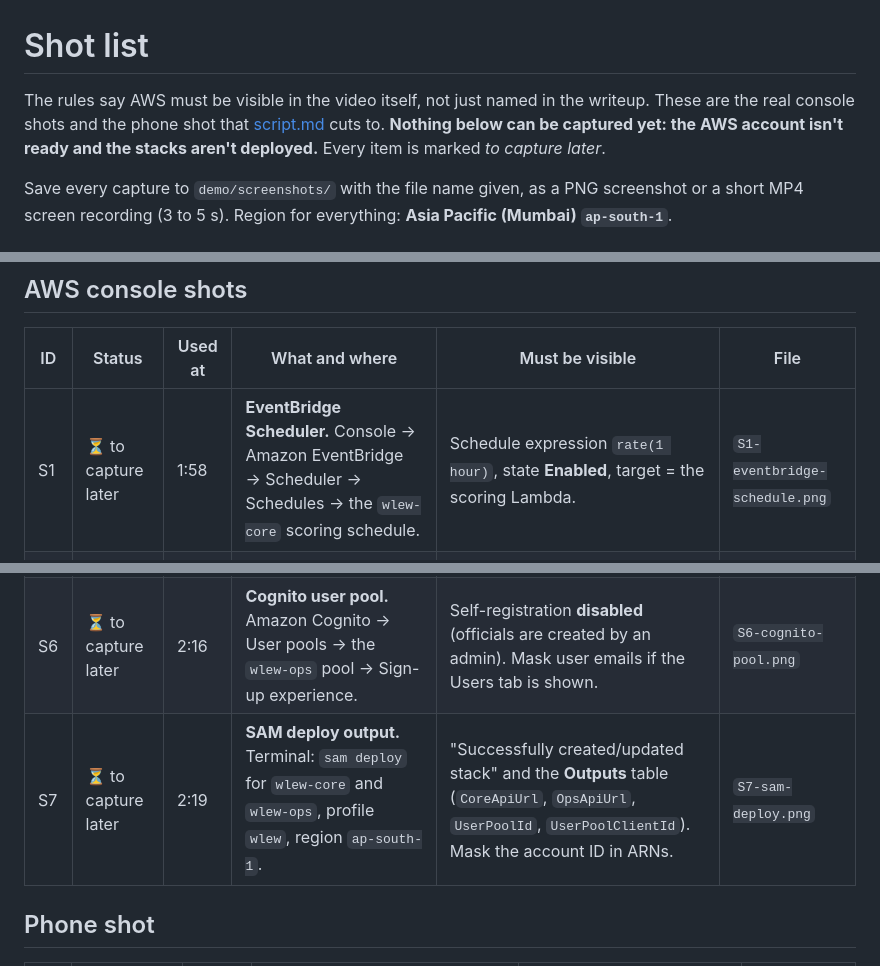
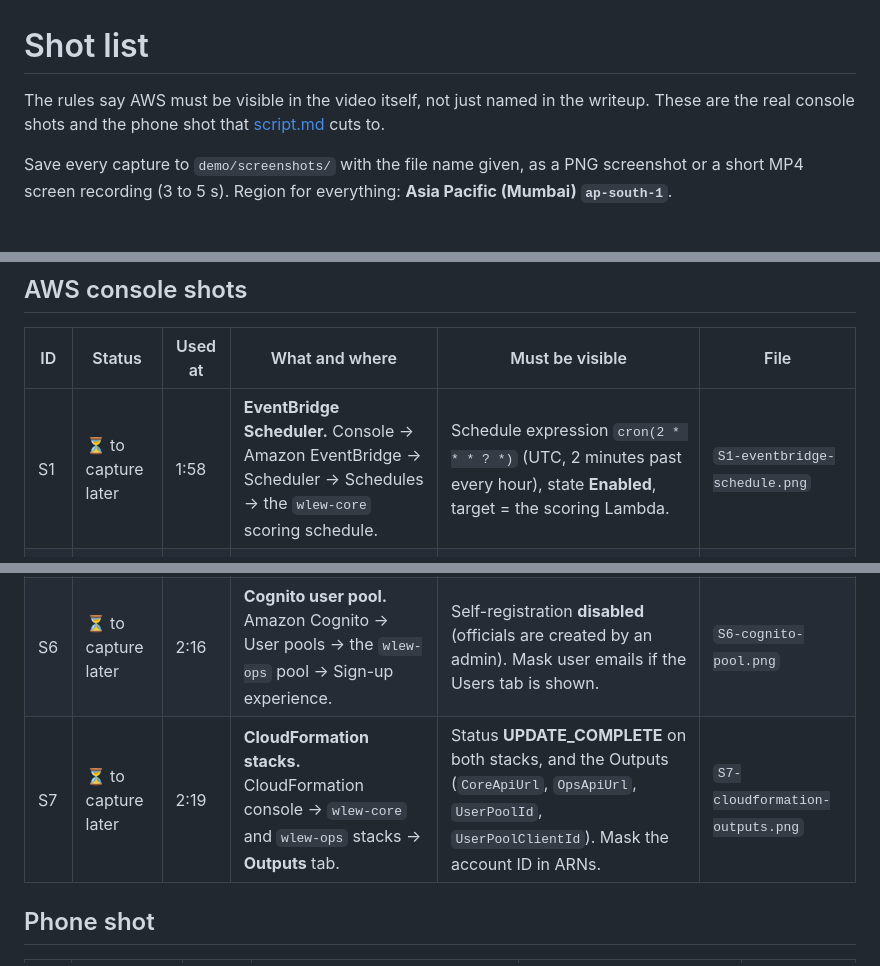
Before and after one commit to Shash-012/waterlogging-aws, a Markdown page: demo/shots.md, 3 parts joined by grey strips. GitHub-like rendering.

Commit message:
demo: shot list after integration (S1 cron schedule, S7 CloudFormation outputs, V2 ready)
Co-Authored-By: Claude Opus 5.5 <noreply@anthropic.com>

```diff
--- a/demo/shots.md
+++ b/demo/shots.md
@@ -1,6 +1,6 @@
 # Shot list
 
-The rules say AWS must be visible in the video itself, not just named in the writeup. These are the real console shots and the phone shot that [script.md](script.md) cuts to. **Nothing below can be captured yet: the AWS account isn't ready and the stacks aren't deployed.** Every item is marked *to capture later*.
+The rules say AWS must be visible in the video itself, not just named in the writeup. These are the real console shots and the phone shot that [script.md](script.md) cuts to.
 
 Save every capture to `demo/screenshots/` with the file name given, as a PNG screenshot or a short MP4 screen recording (3 to 5 s). Region for everything: **Asia Pacific (Mumbai) `ap-south-1`**.
 
@@ -15,13 +15,13 @@ Blur or crop before saving. Never commit an unmasked capture.
 
 | ID | Status | Used at | What and where | Must be visible | File |
 |---|---|---|---|---|---|
-| S1 | ⏳ to capture later | 1:58 | **EventBridge Scheduler.** Console → Amazon EventBridge → Scheduler → Schedules → the `wlew-core` scoring schedule. | Schedule expression `rate(1 hour)`, state **Enabled**, target = the scoring Lambda. | `S1-eventbridge-schedule.png` |
+| S1 | ⏳ to capture later | 1:58 | **EventBridge Scheduler.** Console → Amazon EventBridge → Scheduler → Schedules → the `wlew-core` scoring schedule. | Schedule expression `cron(2 * * * ? *)` (UTC, 2 minutes past every hour), state **Enabled**, target = the scoring Lambda. | `S1-eventbridge-schedule.png` |
 | S2 | ⏳ to capture later | 2:02 | **CloudWatch log line from an hourly run.** Lambda → the scoring function → Monitor → View CloudWatch logs → the latest log stream. | The one structured line A7 logs per run: `run_id`, spots raining, spots at HIGH or above, duration. Timestamps from two consecutive hours, to show it runs on its own. | `S2-cloudwatch-scoring-log.png` |
 | S3 | ⏳ to capture later | 2:06 | **DynamoDB items.** DynamoDB → Tables → the snapshots table → Explore table items. | The `LATEST` pointer item and at least one snapshot item with a recent `run_id`. | `S3-dynamodb-items.png` |
 | S4 | ⏳ to capture later | 2:10 | **API Gateway routes.** API Gateway → APIs → the `wlew-core` HTTP API → Routes. Then the `wlew-ops` API → Routes → Authorization. | Core: `GET /health`, `/hotspots`, `/hotspots/{id}`, `/scores/latest`, `/pumps`, `/replays`, `/replays/{event_id}`. Ops: `POST /alerts` and `GET /alerts` with the **JWT authorizer** attached. | `S4-apigateway-routes.png` |
 | S5 | ⏳ to capture later | 2:13 | **Amplify app.** AWS Amplify → the dashboard app → the branch → Deployments. | A successful deployment and the app's domain (the same URL the video uses). | `S5-amplify-app.png` |
 | S6 | ⏳ to capture later | 2:16 | **Cognito user pool.** Amazon Cognito → User pools → the `wlew-ops` pool → Sign-up experience. | Self-registration **disabled** (officials are created by an admin). Mask user emails if the Users tab is shown. | `S6-cognito-pool.png` |
-| S7 | ⏳ to capture later | 2:19 | **SAM deploy output.** Terminal: `sam deploy` for `wlew-core` and `wlew-ops`, profile `wlew`, region `ap-south-1`. | "Successfully created/updated stack" and the **Outputs** table (`CoreApiUrl`, `OpsApiUrl`, `UserPoolId`, `UserPoolClientId`). Mask the account ID in ARNs. | `S7-sam-deploy.png` |
+| S7 | ⏳ to capture later | 2:19 | **CloudFormation stacks.** CloudFormation console → `wlew-core` and `wlew-ops` stacks → **Outputs** tab. | Status **UPDATE_COMPLETE** on both stacks, and the Outputs (`CoreApiUrl`, `OpsApiUrl`, `UserPoolId`, `UserPoolClientId`). Mask the account ID in ARNs. | `S7-cloudformation-outputs.png` |
 
 ## Phone shot
 
```
Also changed, not shown: other parts of demo/shots.md (+1 -1 lines).
